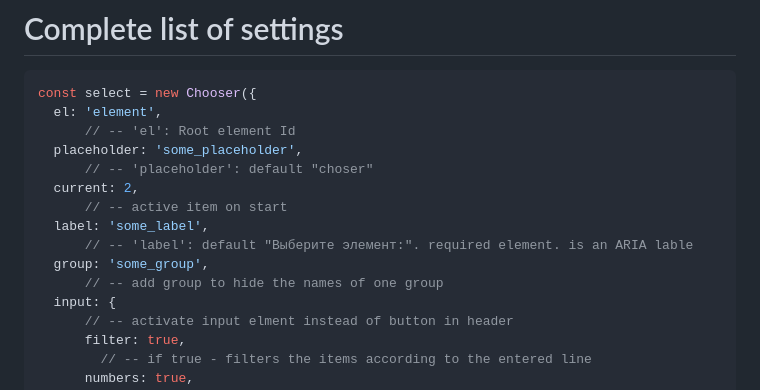
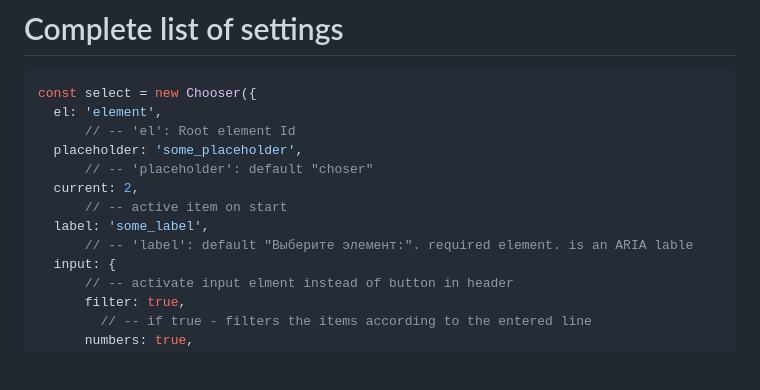
Before and after one commit to GoodyGorazdo/chooser, a Markdown page: README.md, the part around the change. GitHub-like rendering; blank space fills up the shorter version.

```diff
--- a/README.md
+++ b/README.md
@@ -55,8 +55,6 @@ const select = new Chooser({
       // -- active item on start
   label: 'some_label',
       // -- 'label': default "Выберите элемент:". required element. is an ARIA lable
-  group: 'some_group',
-      // -- add group to hide the names of one group
   input: {
       // -- activate input elment instead of button in header
       filter: true,
```
